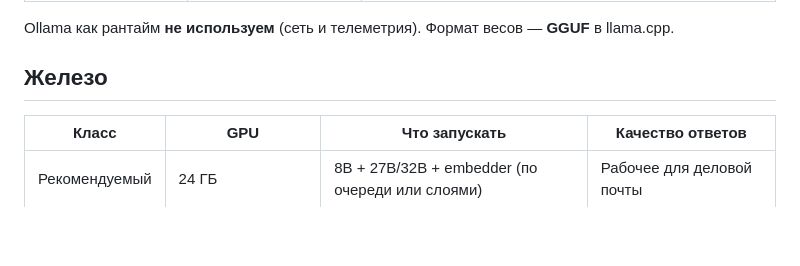
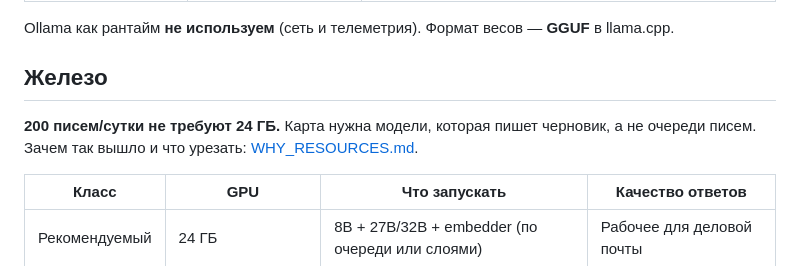
Before and after one commit to Korshun7/0000, a Markdown page: docs/MODELS.md, the part around the change. Drawn GitHub-style; blank space fills up the shorter version.

```diff
--- a/docs/MODELS.md
+++ b/docs/MODELS.md
@@ -30,6 +30,8 @@ Ollama как рантайм **не используем** (сеть и теле
 
 ## Железо
 
+**200 писем/сутки не требуют 24 ГБ.** Карта нужна модели, которая пишет черновик, а не очереди писем. Зачем так вышло и что урезать: [WHY_RESOURCES.md](WHY_RESOURCES.md).
+
 | Класс | GPU | Что запускать | Качество ответов |
 | --- | --- | --- | --- |
 | Рекомендуемый | 24 ГБ | 8B + 27B/32B + embedder (по очереди или слоями) | Рабочее для деловой почты |
```
Also changed, not shown: README.md (+5 -3 lines), docs/WHY_RESOURCES.md (added, +62 -0 lines).
